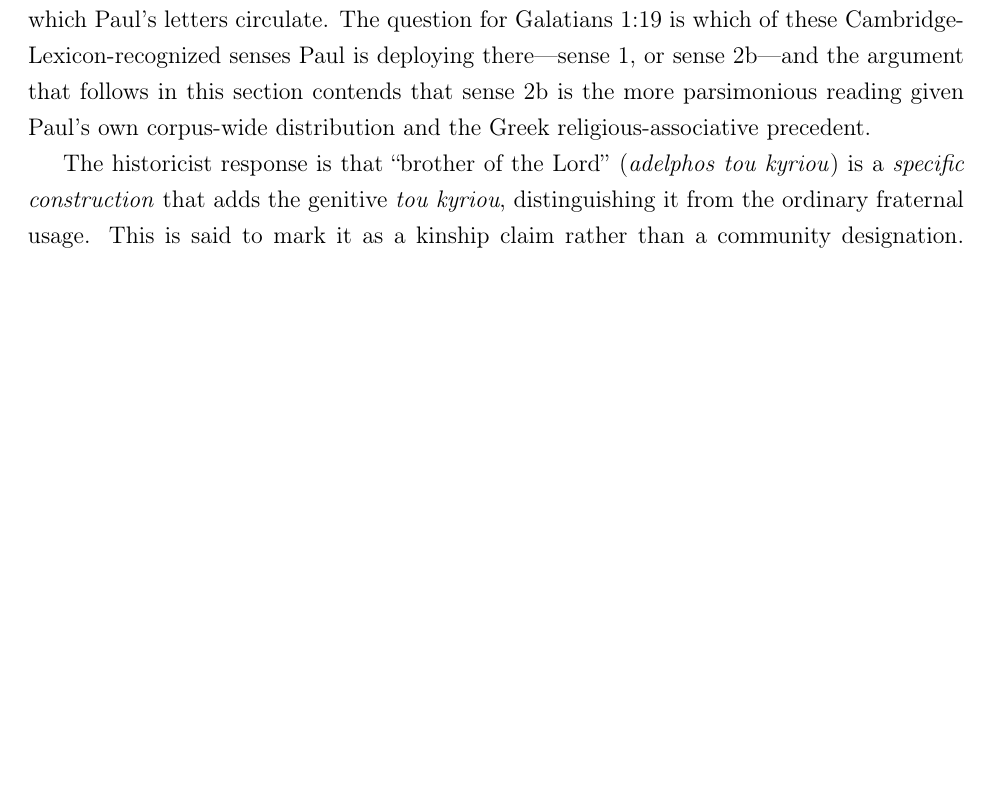
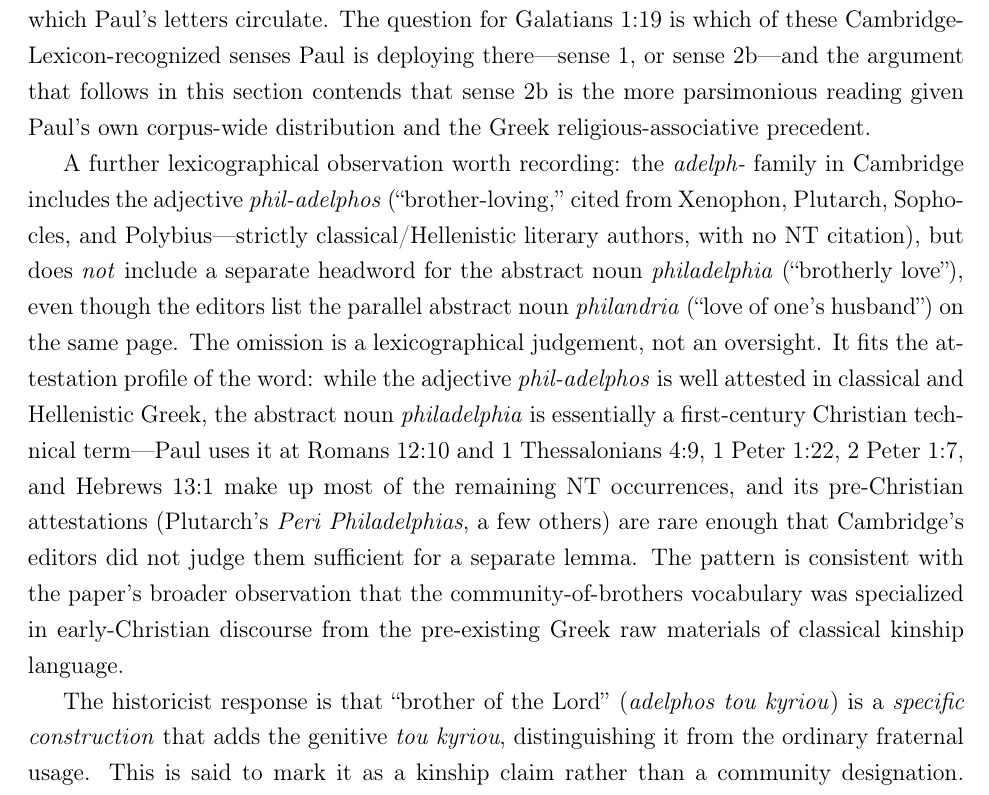
Before and after one commit to sbthomas/historicity, a LaTeX paper (historicity.tex): part of page 30 of 87, cut so that both start at the same text, the shorter picture padded with empty space. Compiled offline with pdfLaTeX.

Commit message:
§3.5 lexicographical note: Cambridge Lexicon's omission of philadelphia
Added a paragraph to §3.5 noting that while the Cambridge Greek
Lexicon (Diggle et al. 2021) lists an entry for φιλ-άδελφος
("brother-loving," cited from Xenophon, Plutarch, Sophocles, and
Polybius — strictly classical/Hellenistic literary authors, with no
NT citation), it does NOT include a separate headword for the
abstract noun φιλαδελφία ("brotherly love"), even though the same
page 1462 includes the parallel abstract noun φιλανδρία ("love of
one's husband"). The omission is a lexicographical judgement, not
an oversight.

This fits the attestation profile of φιλαδελφία: the abstract noun
is essentially a first-century Christian technical term (Paul uses
it at Rom 12:10 and 1 Thess 4:9; remaining NT occurrences are
1 Pet 1:22, 2 Pet 1:7, Heb 13:1; pre-Christian attestations include
Plutarch's Peri Philadelphias but are rare enough that Cambridge's
editors did not judge them sufficient for a separate lemma). The
pattern supports the paper's observation that community-brotherhood
vocabulary was specialized in early-Christian discourse from
pre-existing Greek kinship language.

Also tightened .gitignore to exclude IMG_*.jpg and "Adobe Scan*.pdf"
file patterns so future reference photographs of copyrighted
material won't be accidentally swept into the repo by git add -A.

Main paper grows from 86 to 87 pages. Zero missing-character
warnings, all builds clean.

Co-Authored-By: Claude Opus 4.7 (1M context) <noreply@anthropic.com>

```diff
--- a/historicity.tex
+++ b/historicity.tex
@@ -1502,6 +1502,30 @@ this section contends that sense 2b is the more parsimonious
 reading given Paul's own corpus-wide distribution and the Greek
 religious-associative precedent.
 
+A further lexicographical observation worth recording: the
+\grk{adelph-} family in Cambridge includes the adjective
+\grk{phil-adelphos} (``brother-loving,'' cited from Xenophon,
+Plutarch, Sophocles, and Polybius---strictly classical/Hellenistic
+literary authors, with no NT citation), but does \textit{not}
+include a separate headword for the abstract noun
+\grk{philadelphia} (``brotherly love''), even though the editors
+list the parallel abstract noun \grk{philandria} (``love of one's
+husband'') on the same page.  The omission is a lexicographical
+judgement, not an oversight.  It fits the attestation profile of
+the word: while the adjective \grk{phil-adelphos} is well attested
+in classical and Hellenistic Greek, the abstract noun
+\grk{philadelphia} is essentially a first-century Christian
+technical term---Paul uses it at Romans~12:10 and
+1~Thessalonians~4:9, 1~Peter~1:22, 2~Peter~1:7, and Hebrews~13:1
+make up most of the remaining NT occurrences, and its
+pre-Christian attestations (Plutarch's
+\textit{Peri~Philadelphias}, a few others) are rare enough that
+Cambridge's editors did not judge them sufficient for a separate
+lemma.  The pattern is consistent with the paper's broader
+observation that the community-of-brothers vocabulary was
+specialized in early-Christian discourse from the pre-existing
+Greek raw materials of classical kinship language.
+
 The historicist response is that ``brother of the Lord'' (\grk{adelphos
 tou kyriou}) is a \textit{specific construction} that adds the genitive
 \grk{tou kyriou}, distinguishing it from the ordinary fraternal usage.
```
Also changed, not shown: historicity.pdf, 1 other file.
